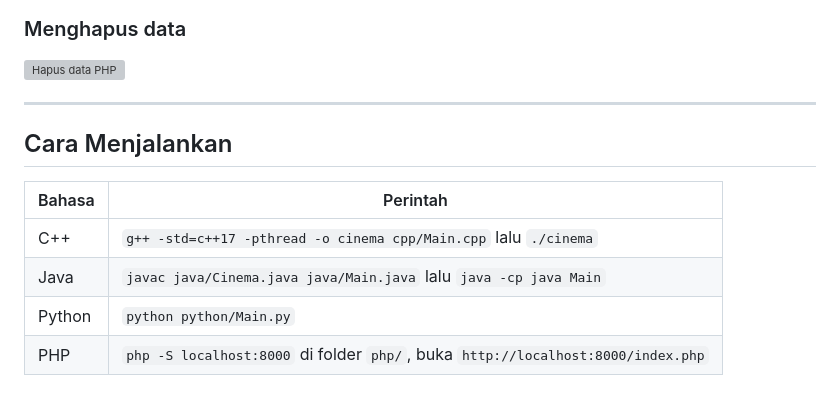
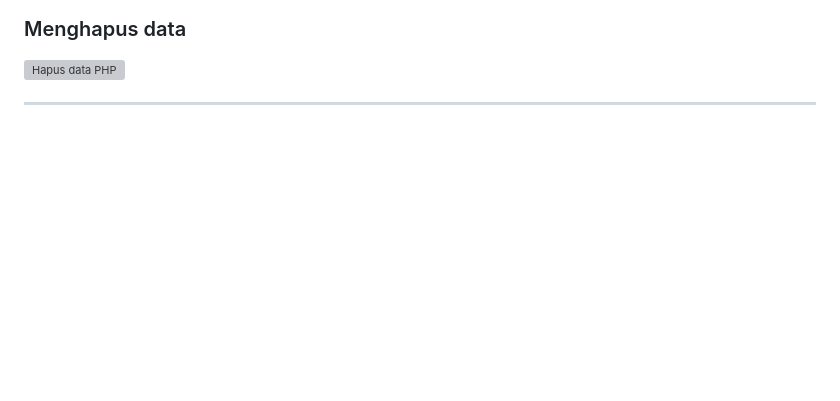
Before and after one commit to hanifmyssr/TP1DPBO2526C2, a Markdown page: README.md, the part around the change. Rendered like a GitHub page; blank space fills up the shorter version; grey boxes are pictures that could not be loaded.

```diff
--- a/README.md
+++ b/README.md
@@ -104,12 +104,3 @@ Pencarian bersifat *case-insensitive* (huruf besar/kecil dianggap sama).<br>
 <img width="1507" height="646" alt="Hapus data PHP" src="dokumentasi/php/Delete-php.png" />
 
 ---
-
-## Cara Menjalankan
-
-| Bahasa | Perintah |
-|---|---|
-| C++ | `g++ -std=c++17 -pthread -o cinema cpp/Main.cpp` lalu `./cinema` |
-| Java | `javac java/Cinema.java java/Main.java` lalu `java -cp java Main` |
-| Python | `python python/Main.py` |
-| PHP | `php -S localhost:8000` di folder `php/`, buka `http://localhost:8000/index.php` |
```
